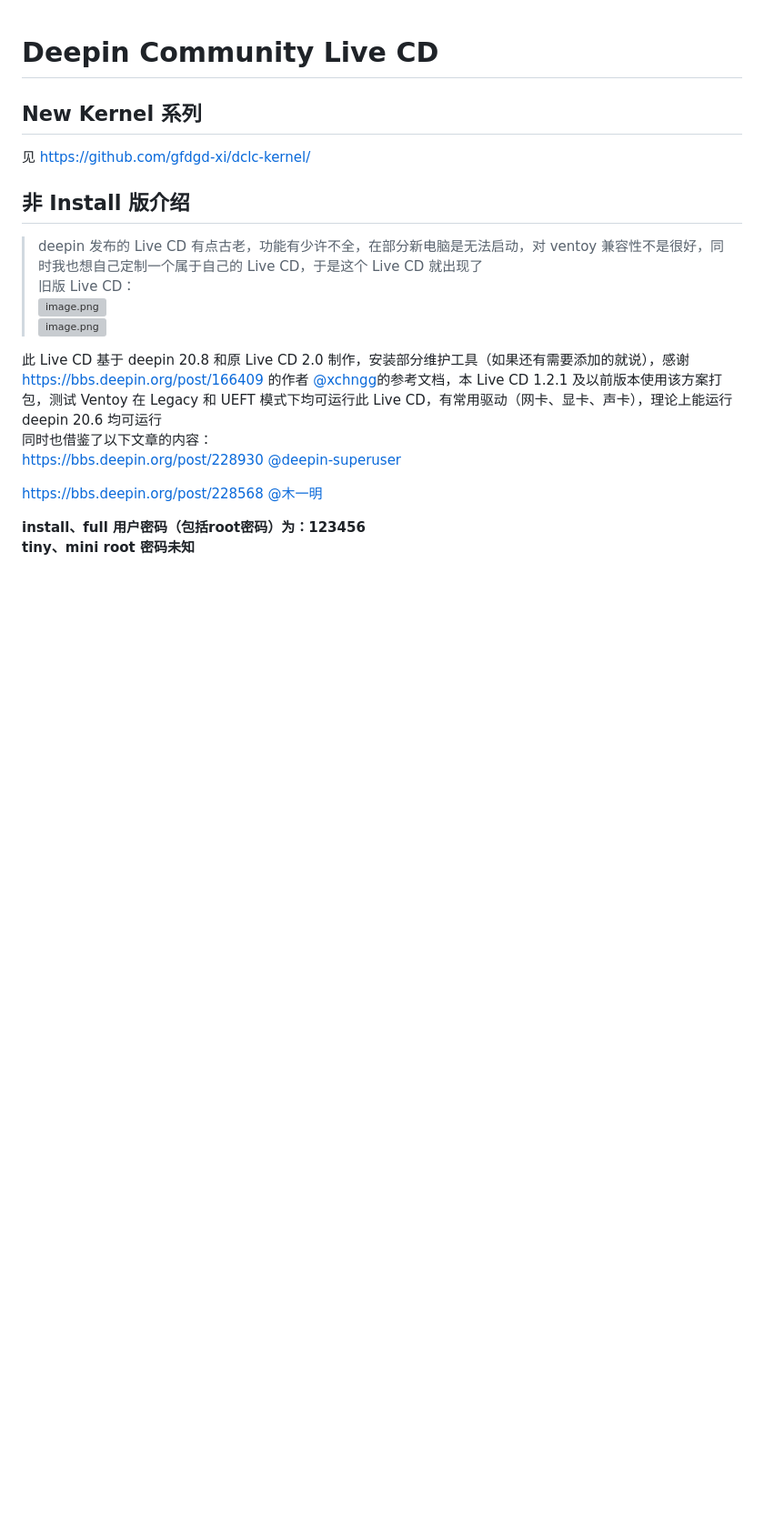
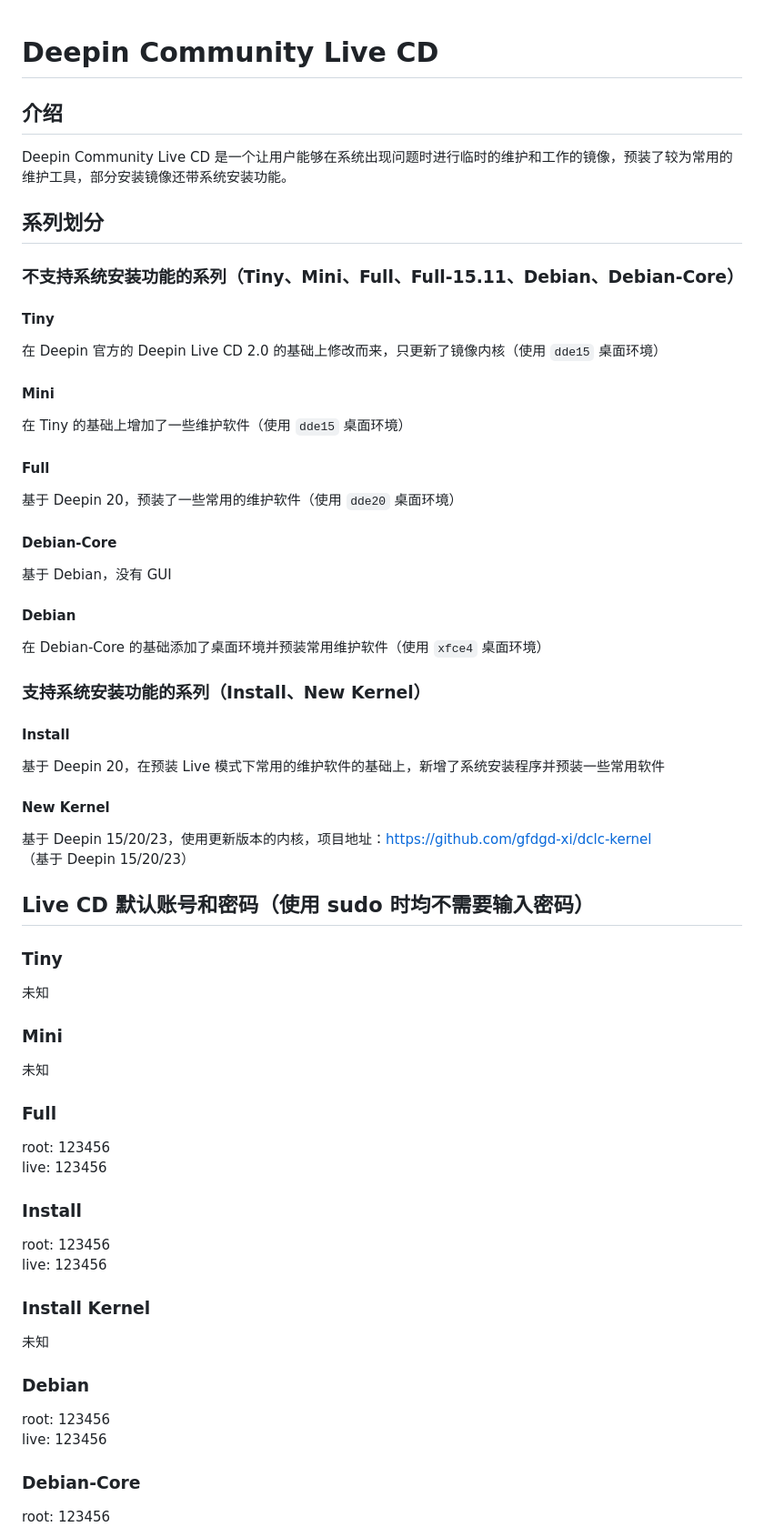
Before and after one commit to gfdgd-xi/deepin-community-live-cd, a Markdown page: README.md, the part around one of its changes. Shown at 91% size. Rendered like a GitHub page; blank space fills up the shorter version; grey boxes are pictures that could not be loaded.

```diff
--- a/README.md
+++ b/README.md
@@ -1,18 +1,43 @@
 # Deepin Community Live CD
-## New Kernel 系列
-见 https://github.com/gfdgd-xi/dclc-kernel/
-## 非 Install 版介绍
-> deepin 发布的 Live CD 有点古老，功能有少许不全，在部分新电脑是无法启动，对 ventoy 兼容性不是很好，同时我也想自己定制一个属于自己的 Live CD，于是这个 Live CD 就出现了
-> 旧版 Live CD：
-> ![image.png](https://storage.deepin.org/thread/202203201424371318_image.png)
-> ![image.png](https://storage.deepin.org/thread/202203201425394425_image.png)
+## 介绍
+Deepin Community Live CD 是一个让用户能够在系统出现问题时进行临时的维护和工作的镜像，预装了较为常用的维护工具，部分安装镜像还带系统安装功能。
 
-此 Live CD 基于 deepin 20.8 和原 Live CD 2.0 制作，安装部分维护工具（如果还有需要添加的就说），感谢 [https://bbs.deepin.org/post/166409](https://bbs.deepin.org/post/166409) 的作者 [@xchngg](https://bbs.deepin.org/user/108842)的参考文档，本 Live CD 1.2.1 及以前版本使用该方案打包，测试 Ventoy 在 Legacy 和 UEFT 模式下均可运行此 Live CD，有常用驱动（网卡、显卡、声卡），理论上能运行 deepin 20.6 均可运行
-同时也借鉴了以下文章的内容：
-[https://bbs.deepin.org/post/228930](https://bbs.deepin.org/post/228930) [@deepin-superuser](user/278484)
+## 系列划分
+### 不支持系统安装功能的系列（Tiny、Mini、Full、Full-15.11、Debian、Debian-Core）
+#### Tiny
+在 Deepin 官方的 Deepin Live CD 2.0 的基础上修改而来，只更新了镜像内核（使用 `dde15` 桌面环境）
+#### Mini
+在 Tiny 的基础上增加了一些维护软件（使用 `dde15` 桌面环境）
+#### Full
+基于 Deepin 20，预装了一些常用的维护软件（使用 `dde20` 桌面环境）
+#### Debian-Core
+基于 Debian，没有 GUI
+#### Debian
+在 Debian-Core 的基础添加了桌面环境并预装常用维护软件（使用 `xfce4` 桌面环境）
 
-[https://bbs.deepin.org/post/228568](https://bbs.deepin.org/post/228568)  [@木一明](user/160805)
+### 支持系统安装功能的系列（Install、New Kernel）
+#### Install
+基于 Deepin 20，在预装 Live 模式下常用的维护软件的基础上，新增了系统安装程序并预装一些常用软件
+#### New Kernel
+基于 Deepin 15/20/23，使用更新版本的内核，项目地址：https://github.com/gfdgd-xi/dclc-kernel
+（基于 Deepin 15/20/23）
 
-**install、full 用户密码（包括root密码）为：123456**
-**tiny、mini root 密码未知**
+## Live CD 默认账号和密码（使用 sudo 时均不需要输入密码）
+### Tiny
+未知
+### Mini
+未知
+### Full
+root: 123456
+live: 123456
+### Install
+root: 123456
+live: 123456
+### Install Kernel
+未知
+### Debian
+root: 123456
+live: 123456
+### Debian-Core
+root: 123456
 
```
Also changed, not shown: other parts of README.md (+247 -131 lines).
